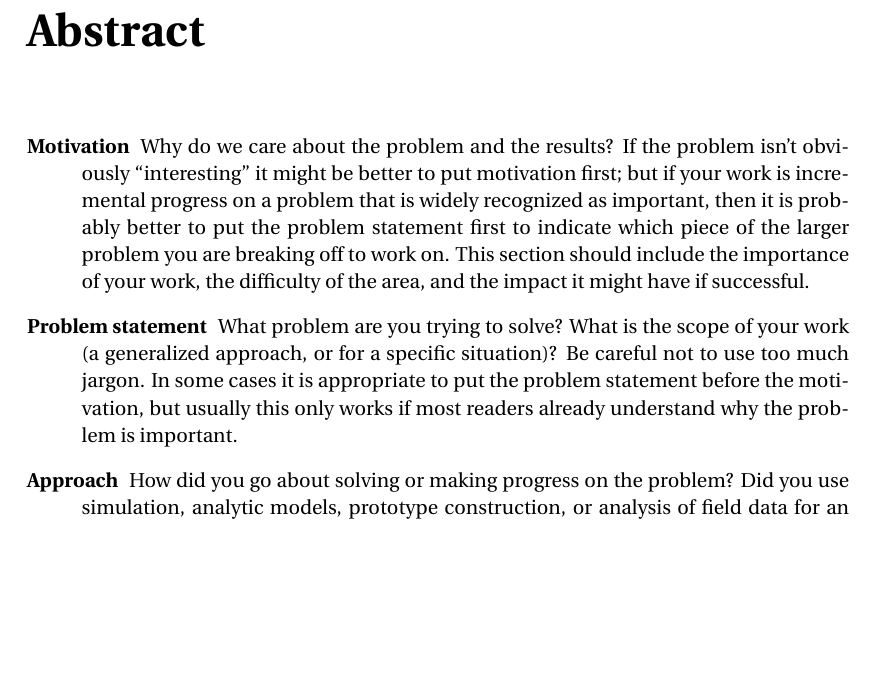
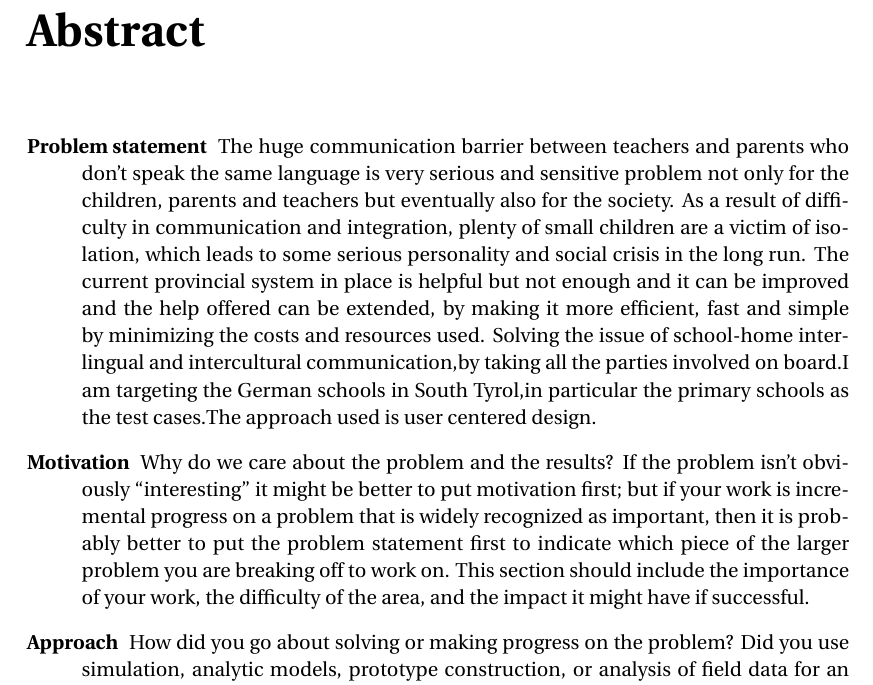
Before and after one commit to Mehtabk/DistributedSystems, a LaTeX thesis (latex/thesis.tex, which reads latex/abstracts/abstract_english.tex): part of page 3 of 43, cut so that both start at the same text, the shorter picture padded with empty space. Compiled offline with pdfLaTeX.

Commit message:
Problem statement

```diff
--- a/latex/abstracts/abstract_english.tex
+++ b/latex/abstracts/abstract_english.tex
@@ -1,6 +1,23 @@
 \chapter*{Abstract}
 
 \begin{description}
+
+  \item[Problem statement] The huge communication barrier between
+  teachers and parents who don't speak the same language is very serious
+  and sensitive problem not only for the children, parents and teachers
+  but eventually also for the society.
+  As a result of difficulty in communication and integration, plenty of
+  small children are a victim of isolation, which leads to some serious
+  personality and social crisis in the long run.
+  The current provincial system in place is helpful but not enough and
+  it can be improved and the help offered can be extended, by making it
+  more efficient, fast and simple by minimizing the costs and resources
+  used.
+  Solving the issue of school-home inter-lingual and intercultural
+  communication,by taking all the parties involved on board.I am targeting
+  the German schools in South Tyrol,in particular the primary schools as the
+  test cases.The approach used is user centered design.
+
   \item[Motivation] Why do we care about the problem and the results?
   If the problem isn't obviously "interesting" it might be better to put
   motivation first; but if your work is incremental progress on a problem that
@@ -8,12 +25,6 @@
   problem statement first to indicate which piece of the larger problem you are
   breaking off to work on. This section should include the importance of your
   work, the difficulty of the area, and the impact it might have if successful.
-
-  \item[Problem statement] What problem are you trying to solve? What is
-  the scope of your work (a generalized approach, or for a specific situation)?
-  Be careful not to use too much jargon. In some cases it is appropriate to put
-  the problem statement before the motivation, but usually this only works if
-  most readers already understand why the problem is important.
 
   \item[Approach] How did you go about solving or making progress on
   the problem? Did you use simulation, analytic models, prototype construction,
```
Also changed, not shown: latex/thesis.pdf, 1 other file.
